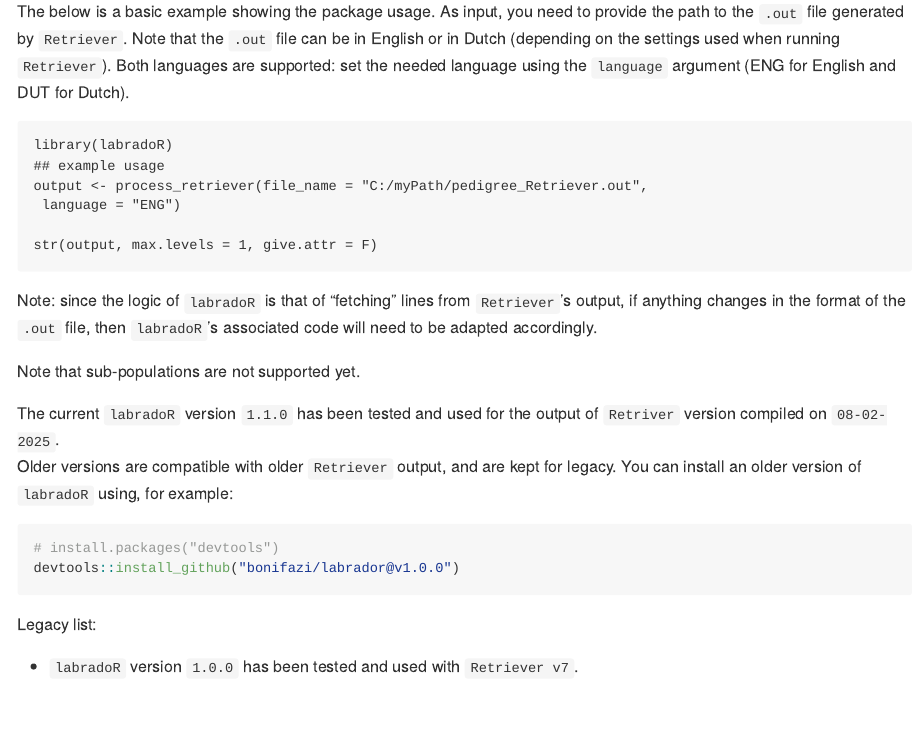
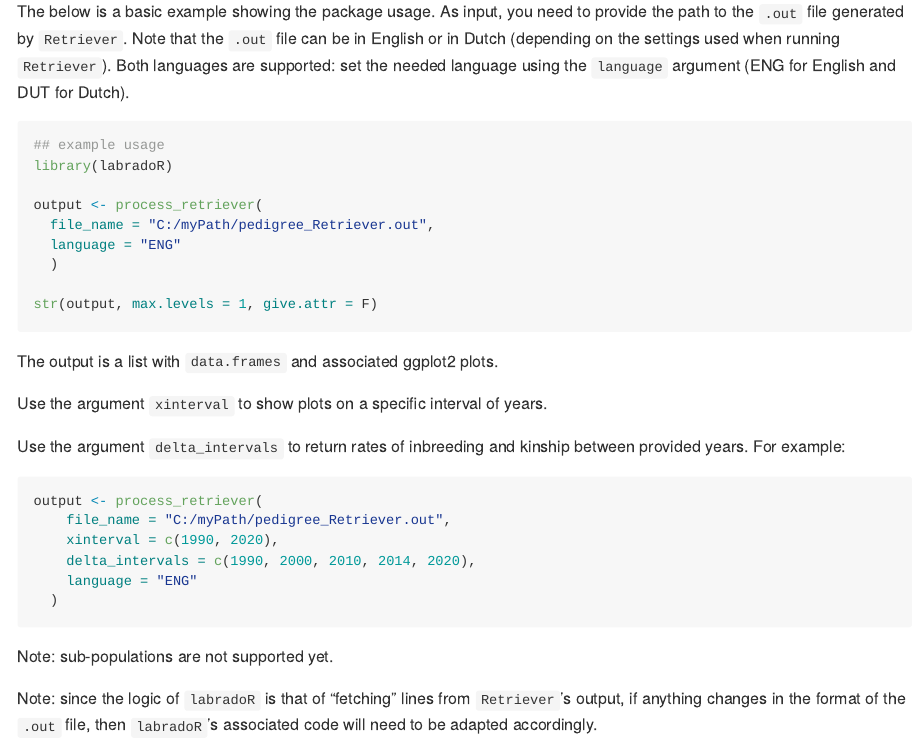
Before and after one commit to bonifazi/labradoR, an R Markdown document (README.Rmd): the page in a window 1100 px wide, from 640 px down. The pictures show the output file README.md that the author committed with the source, drawn offline in the style of GitHub; badge pictures from the web are left out.

Commit message:
added opt arg descriptions

````diff
--- a/README.Rmd
+++ b/README.Rmd
@@ -42,23 +42,41 @@ devtools::install_github("bonifazi/labradoR")
 
 The below is a basic example showing the package usage. As input, you need to provide the path to the `.out` file generated by `Retriever`. Note that the `.out` file can be in English or in Dutch (depending on the settings used when running `Retriever`). Both languages are supported: set the needed language using the `language` argument (ENG for English and DUT for Dutch).
 
-```
+``` r
+## example usage
 library(labradoR)
-## example usage
-output <- process_retriever(file_name = "C:/myPath/pedigree_Retriever.out",
- language = "ENG")
+
+output <- process_retriever(
+  file_name = "C:/myPath/pedigree_Retriever.out",
+  language = "ENG"
+  )
 
 str(output, max.levels = 1, give.attr = F)
 ```
 
+The output is a list with `data.frames` and associated ggplot2 plots.
+
+Use the argument `xinterval` to show plots on a specific interval of years.
+
+Use the argument `delta_intervals` to return rates of inbreeding and kinship between provided years. For example:
+
+``` r
+output <- process_retriever(
+    file_name = "C:/myPath/pedigree_Retriever.out",
+    xinterval = c(1990, 2020),
+    delta_intervals = c(1990, 2000, 2010, 2014, 2020),
+    language = "ENG"
+  )
+```
+
+Note: sub-populations are not supported yet.
+
 Note: since the logic of `labradoR` is that of "fetching" lines from `Retriever`'s output, if anything changes in the format of the `.out` file, then `labradoR`'s associated code will need to be adapted accordingly.
-
-Note that sub-populations are not supported yet.
 
 The current `labradoR` version `1.1.0` has been tested and used for the output of `Retriver` version compiled on `08-02-2025`.\
 Older versions are compatible with older `Retriever` output, and are kept for legacy. You can install an older version of `labradoR` using, for example:
 
-```r
+``` r
 # install.packages("devtools")
 devtools::install_github("bonifazi/labrador@v1.0.0")
 ```
````
Also changed, not shown: README.md.
